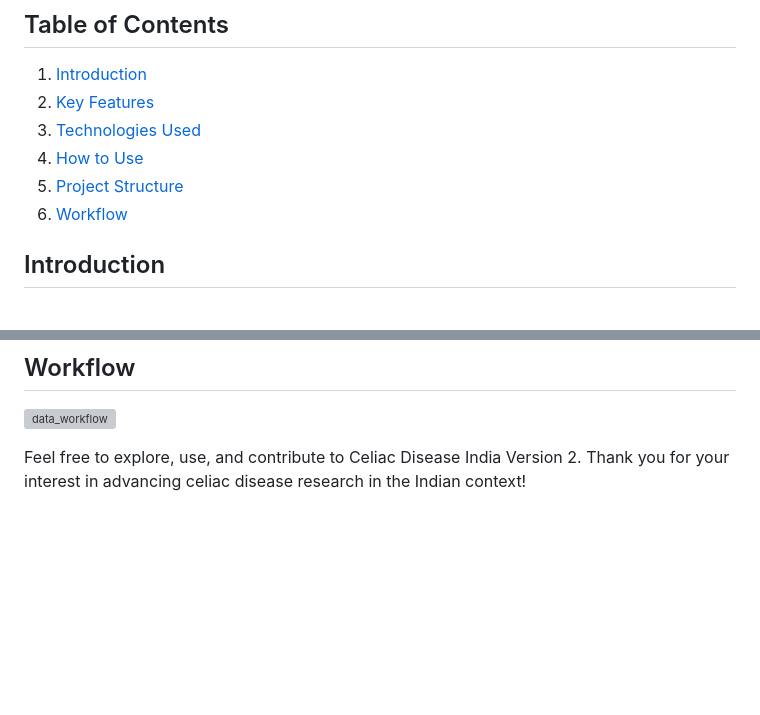
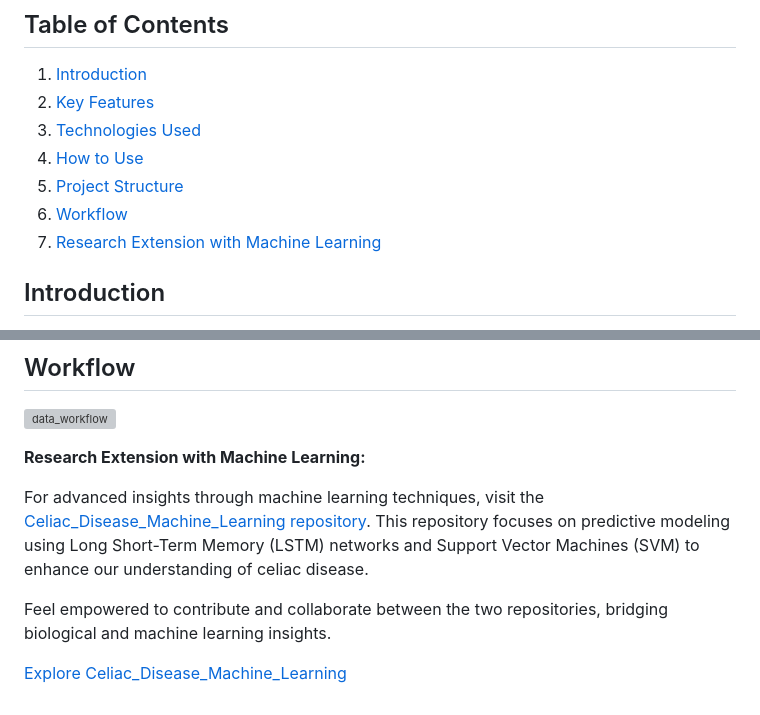
Before and after one commit to Sebatina/Celiac_Disease_India_Version_2, a Markdown page: README.md, 2 parts joined by grey strips. Drawn GitHub-style; blank space fills up the shorter version; grey boxes are pictures that could not be loaded.

```diff
--- a/README.md
+++ b/README.md
@@ -9,6 +9,7 @@ Welcome to Celiac Disease India Version 2! This repository serves as a comprehen
 4. [How to Use](#how-to-use)
 5. [Project Structure](#project-structure)
 6. [Workflow](#workflow)
+7. [Research Extension with Machine Learning](#Research-Extension-with-Machine-Learning)
 
 ## Introduction
 
@@ -60,4 +61,11 @@ By using the website, you'll have a more interactive and efficient way to access
 
    ![data_workflow](https://github.com/Sebatina/Celiac_Disease_India_Version_2/assets/125638812/8e598fd3-9e9b-4f29-baab-6bcafef61c35)
 
-Feel free to explore, use, and contribute to Celiac Disease India Version 2. Thank you for your interest in advancing celiac disease research in the Indian context!
+
+**Research Extension with Machine Learning:**
+
+For advanced insights through machine learning techniques, visit the [Celiac_Disease_Machine_Learning repository](https://github.com/Sebatina/Celiac_Disease_Machine_Learning.git). This repository focuses on predictive modeling using Long Short-Term Memory (LSTM) networks and Support Vector Machines (SVM) to enhance our understanding of celiac disease.
+
+Feel empowered to contribute and collaborate between the two repositories, bridging biological and machine learning insights.
+
+[Explore Celiac_Disease_Machine_Learning](https://github.com/Sebatina/Celiac_Disease_Machine_Learning.git)
```
